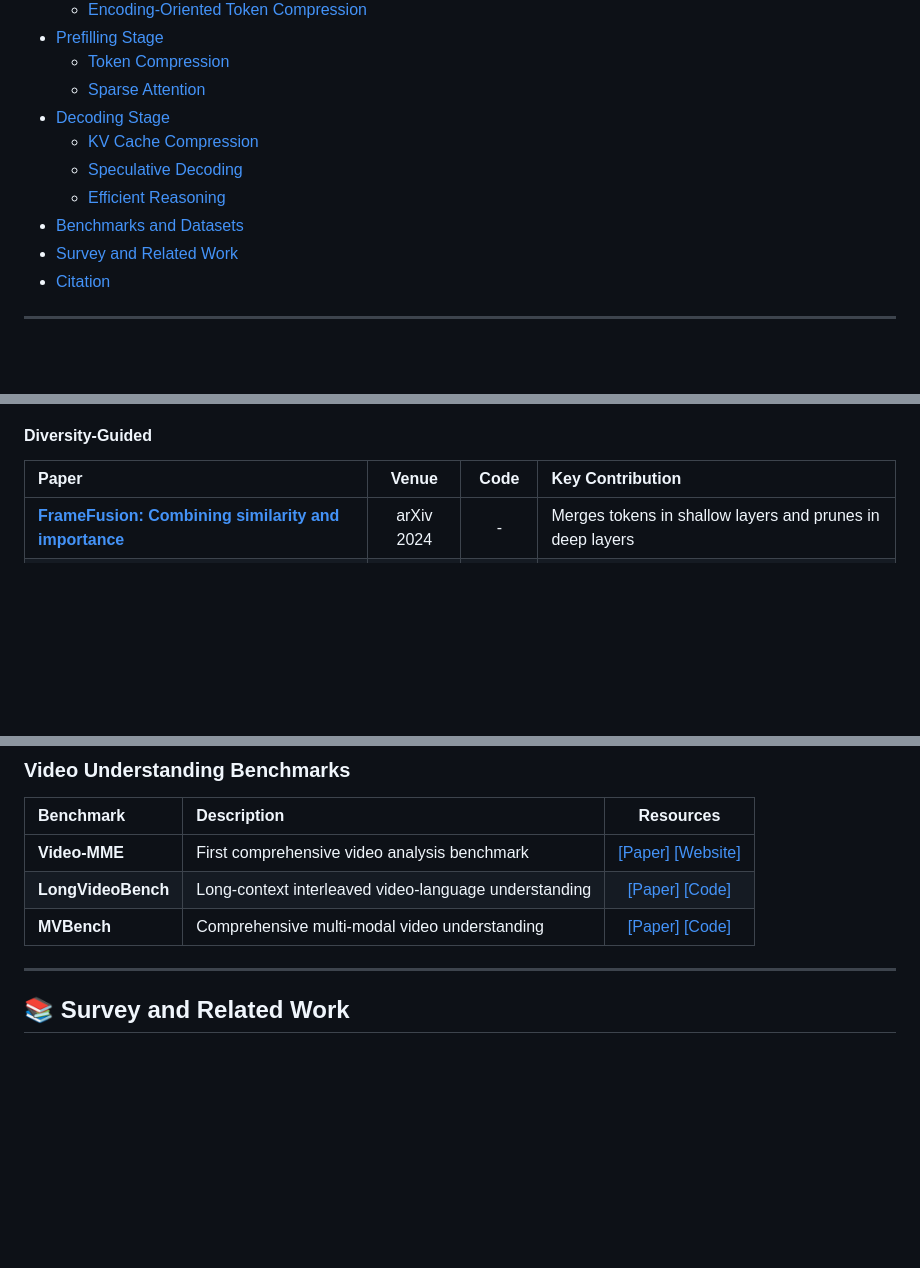
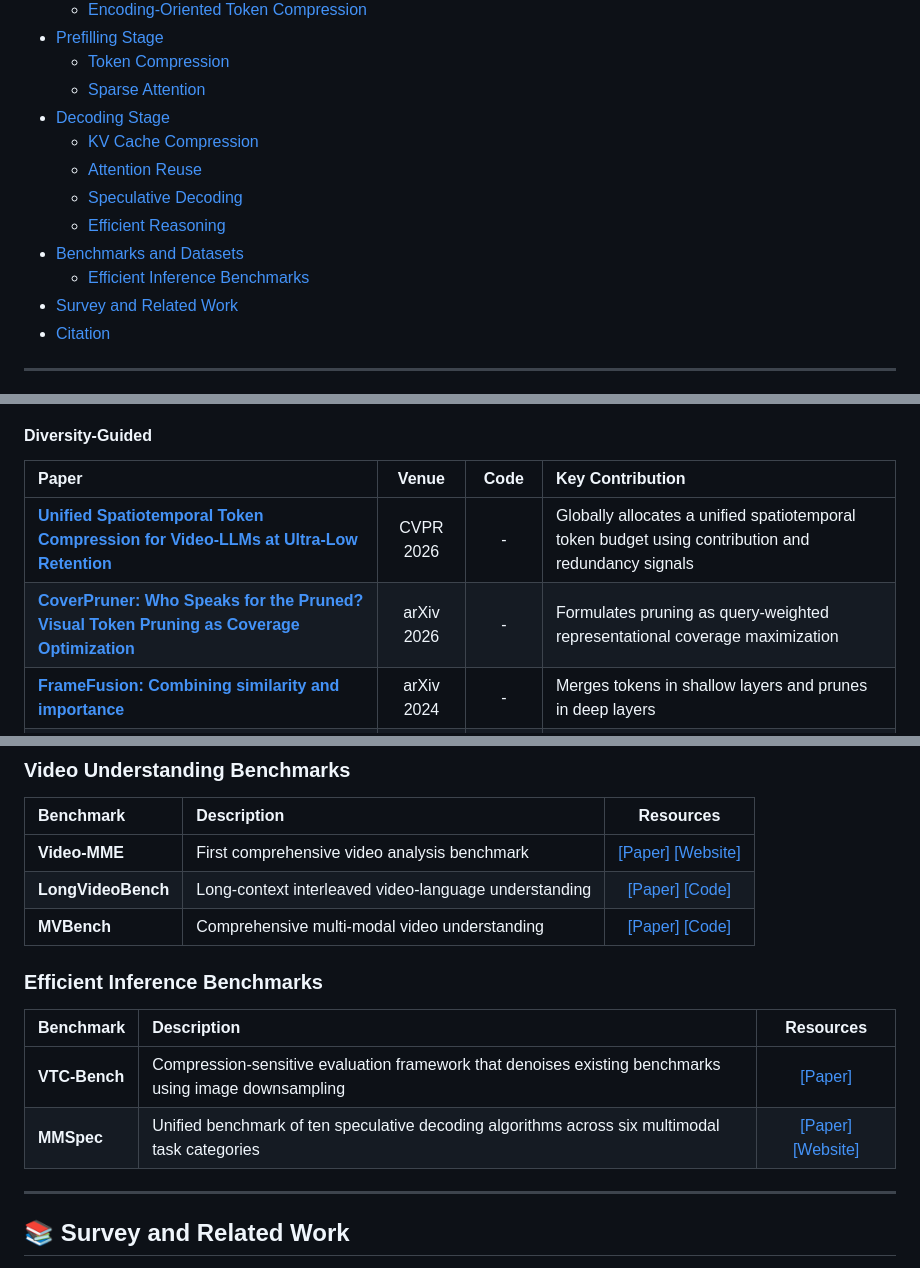
Before and after one commit to SuDIS-ZJU/Efficient-LVLMs-Inference, a Markdown page: README.md, 3 parts joined by grey strips. GitHub-like rendering; blank space fills up the shorter version.

```diff
--- a/README.md
+++ b/README.md
@@ -85,9 +85,11 @@ This repository provides a **systematic taxonomy** of efficiency techniques alon
   - [Sparse Attention](#sparse-attention)
 - [Decoding Stage](#-decoding-stage)
   - [KV Cache Compression](#kv-cache-compression)
+  - [Attention Reuse](#attention-reuse)
   - [Speculative Decoding](#speculative-decoding)
   - [Efficient Reasoning](#efficient-reasoning)
 - [Benchmarks and Datasets](#-benchmarks-and-datasets)
+  - [Efficient Inference Benchmarks](#efficient-inference-benchmarks)
 - [Survey and Related Work](#-survey-and-related-work)
 - [Citation](#-citation)
 
@@ -185,6 +189,8 @@ This repository provides a **systematic taxonomy** of efficiency techniques alon
 #### Diversity-Guided
 | Paper | Venue | Code | Key Contribution |
 |:---|:---:|:---:|:---|
+| [**Unified Spatiotemporal Token Compression for Video-LLMs at Ultra-Low Retention**](https://arxiv.org/abs/2603.21957) | CVPR 2026 | - | Globally allocates a unified spatiotemporal token budget using contribution and redundancy signals |
+| [**CoverPruner: Who Speaks for the Pruned? Visual Token Pruning as Coverage Optimization**](https://arxiv.org/abs/2609.03158) | arXiv 2026 | - | Formulates pruning as query-weighted representational coverage maximization |
 | [**FrameFusion: Combining similarity and importance**](https://arxiv.org/abs/2501.01986) | arXiv 2024 | - | Merges tokens in shallow layers and prunes in deep layers |
 | [**G-Prune: Training-free visual token pruning from graph perspective**](https://doi.org/10.1609/aaai.v39i4.32427) | AAAI 2025 | - | Similarity graph and information flow to retain representative tokens |
 | [**DART: Stop looking for important tokens, duplication matters more**](https://arxiv.org/abs/2502.11494) | arXiv 2025 | - | Pivot-based duplication pruning selecting tokens with low duplication |
@@ -306,6 +328,13 @@ This repository provides a **systematic taxonomy** of efficiency techniques alon
 | **Video-MME** | First comprehensive video analysis benchmark | [[Paper]](https://arxiv.org/abs/2405.21075) [[Website]](https://video-mme.github.io/) |
 | **LongVideoBench** | Long-context interleaved video-language understanding | [[Paper]](https://arxiv.org/abs/2407.15754) [[Code]](https://github.com/longvideobench/LongVideoBench) |
 | **MVBench** | Comprehensive multi-modal video understanding | [[Paper]](https://arxiv.org/abs/2311.17005) [[Code]](https://github.com/OpenGVLab/Ask-Anything) |
+
+### Efficient Inference Benchmarks
+
+| Benchmark | Description | Resources |
+|:---|:---|:---:|
+| **VTC-Bench** | Compression-sensitive evaluation framework that denoises existing benchmarks using image downsampling | [[Paper]](https://aclanthology.org/2026.acl-long.195/) |
+| **MMSpec** | Unified benchmark of ten speculative decoding algorithms across six multimodal task categories | [[Paper]](https://arxiv.org/abs/2603.14989) [[Website]](https://mmspec-bench.github.io/) |
 
 ---
 
```
Also changed, not shown: other parts of README.md (+19 -1 lines).
